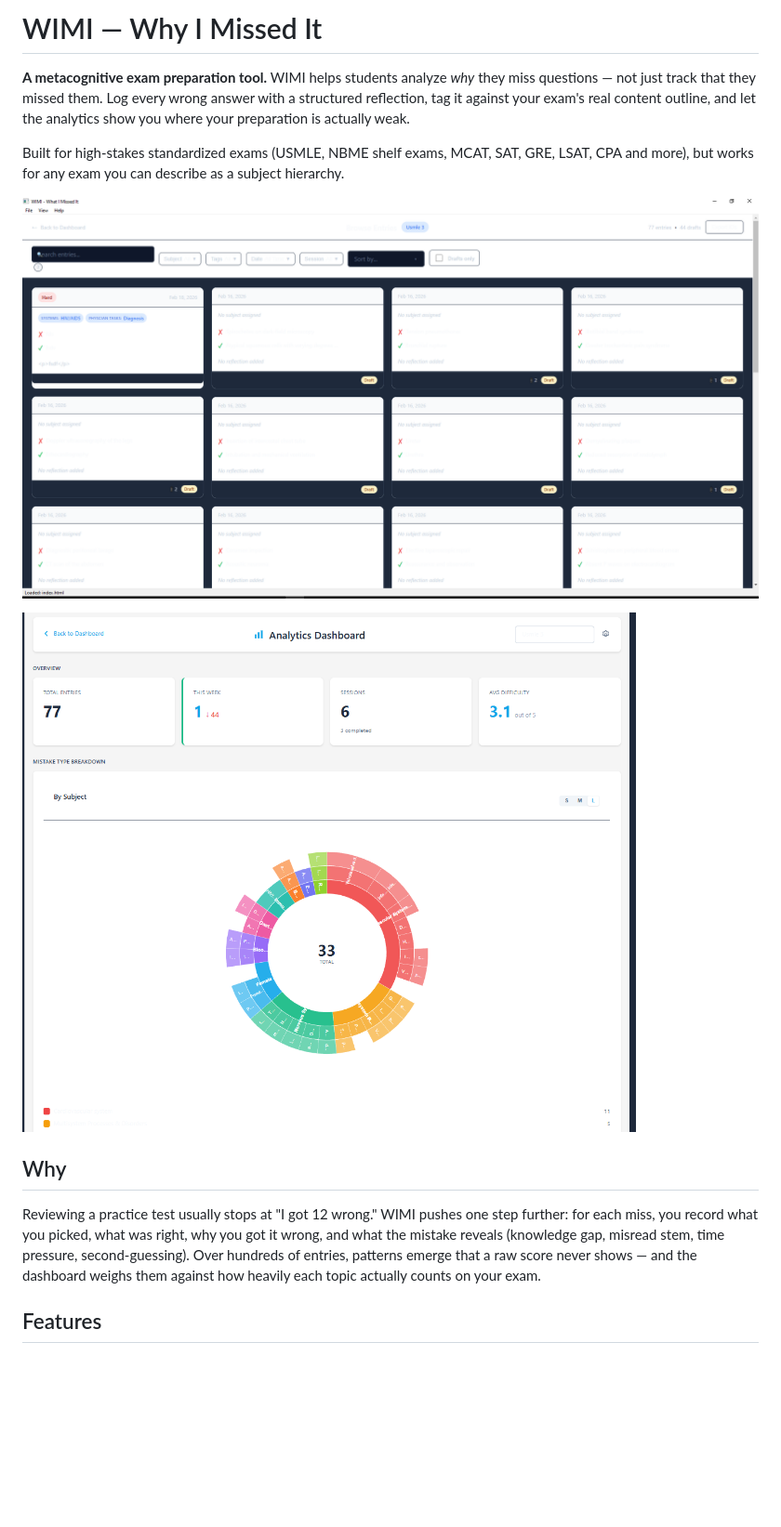
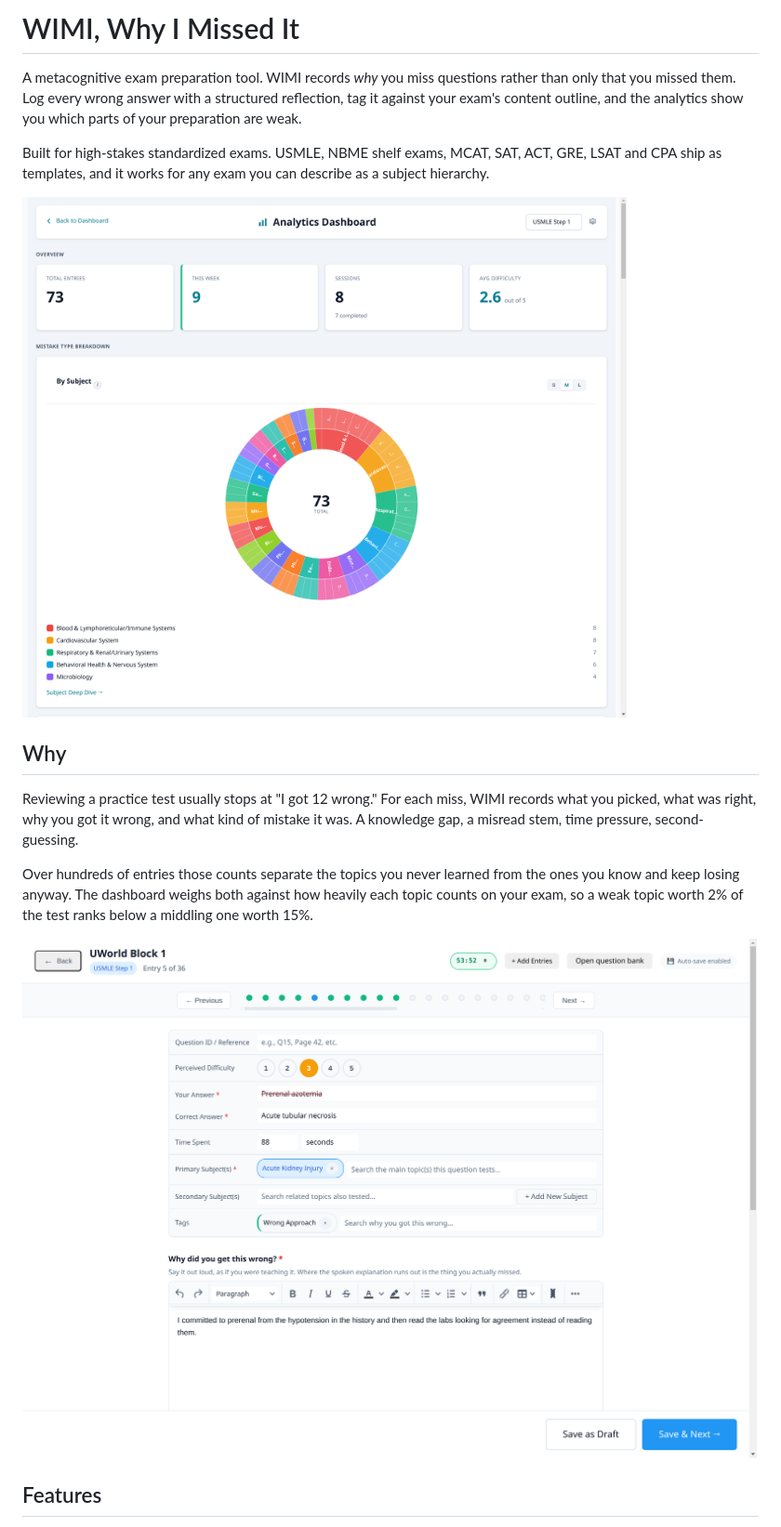
Before and after one commit to pclahoud/Project-WIMI, a Markdown page: README.md, the part around the change printed below. Shown: that part at 93% size. GitHub-like rendering; pictures changed too: assets/screenshots/analytics-dashboard.png, assets/screenshots/entry-browser.png, assets/screenshots/entry-form.png (added); blank space fills up the shorter version.

```diff
--- a/README.md
+++ b/README.md
@@ -1,16 +1,18 @@
-# WIMI — Why I Missed It
+# WIMI, Why I Missed It
 
-**A metacognitive exam preparation tool.** WIMI helps students analyze *why* they miss questions — not just track that they missed them. Log every wrong answer with a structured reflection, tag it against your exam's real content outline, and let the analytics show you where your preparation is actually weak.
+A metacognitive exam preparation tool. WIMI records *why* you miss questions rather than only that you missed them. Log every wrong answer with a structured reflection, tag it against your exam's content outline, and the analytics show you which parts of your preparation are weak.
 
-Built for high-stakes standardized exams (USMLE, NBME shelf exams, MCAT, SAT, GRE, LSAT, CPA and more), but works for any exam you can describe as a subject hierarchy.
+Built for high-stakes standardized exams. USMLE, NBME shelf exams, MCAT, SAT, ACT, GRE, LSAT and CPA ship as templates, and it works for any exam you can describe as a subject hierarchy.
 
-![Entry browser](assets/screenshots/entry-browser.png)
-
-![Analytics dashboard](assets/screenshots/analytics-dashboard.png)
+![The analytics dashboard, showing the overview cards and the by-subject sunburst](assets/screenshots/analytics-dashboard.png)
 
 ## Why
 
-Reviewing a practice test usually stops at "I got 12 wrong." WIMI pushes one step further: for each miss, you record what you picked, what was right, why you got it wrong, and what the mistake reveals (knowledge gap, misread stem, time pressure, second-guessing). Over hundreds of entries, patterns emerge that a raw score never shows — and the dashboard weighs them against how heavily each topic actually counts on your exam.
+Reviewing a practice test usually stops at "I got 12 wrong." For each miss, WIMI records what you picked, what was right, why you got it wrong, and what kind of mistake it was. A knowledge gap, a misread stem, time pressure, second-guessing.
+
+Over hundreds of entries those counts separate the topics you never learned from the ones you know and keep losing anyway. The dashboard weighs both against how heavily each topic counts on your exam, so a weak topic worth 2% of the test ranks below a middling one worth 15%.
+
+![The entry form, with the question, both answers, the reflection and the error-type tags](assets/screenshots/entry-form.png)
 
 ## Features
 
```
Also changed, not shown: other parts of README.md (+40 -36 lines), assets/screenshots/tree-editor.png (added).
